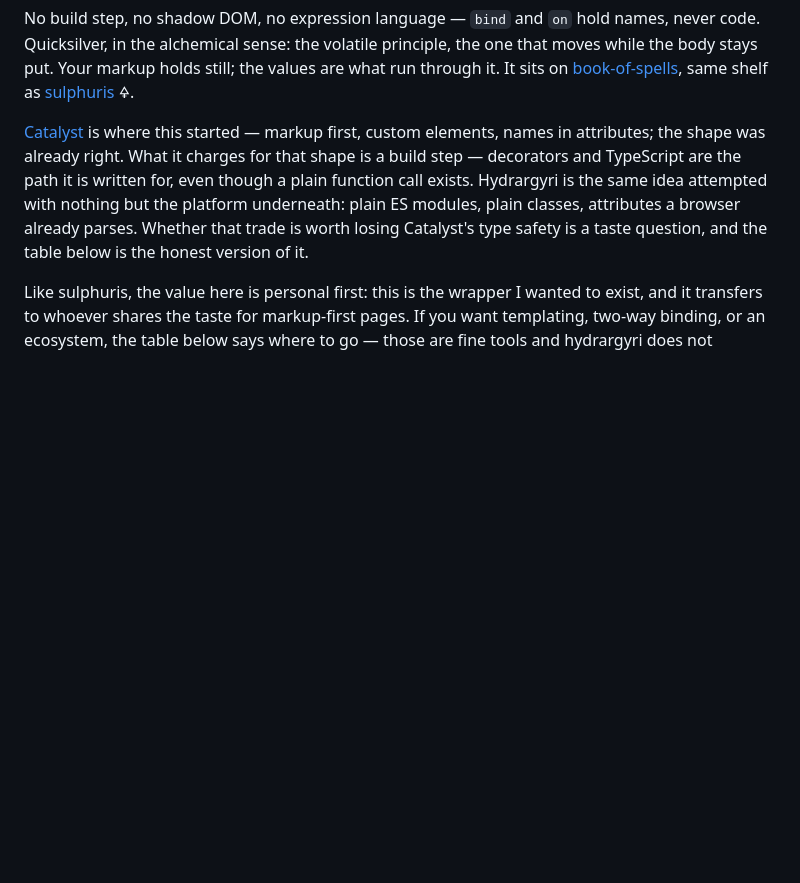
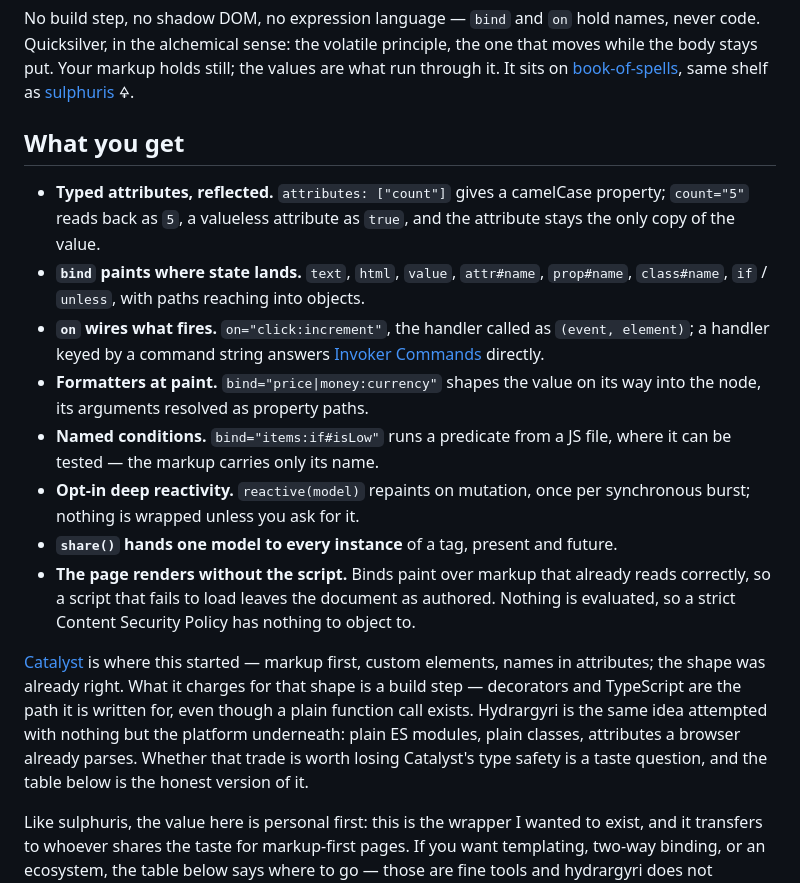
Before and after one commit to stamat/hydrargyri, a Markdown page: README.md, the part around the change. Drawn GitHub-style; blank space fills up the shorter version.

Commit message:
feature highlight on the readme

```diff
--- a/README.md
+++ b/README.md
@@ -41,6 +41,29 @@ the one that moves while the body stays put. Your markup holds still; the values
 are what run through it. It sits on
 [book-of-spells](https://github.com/stamat/book-of-spells), same shelf as
 [sulphuris](https://github.com/stamat/sulphuris) 🜍.
+
+## What you get
+
+- **Typed attributes, reflected.** `attributes: ["count"]` gives a camelCase
+  property; `count="5"` reads back as `5`, a valueless attribute as `true`, and
+  the attribute stays the only copy of the value.
+- **`bind` paints where state lands.** `text`, `html`, `value`, `attr#name`,
+  `prop#name`, `class#name`, `if` / `unless`, with paths reaching into objects.
+- **`on` wires what fires.** `on="click:increment"`, the handler called as
+  `(event, element)`; a handler keyed by a command string answers
+  [Invoker Commands](https://developer.mozilla.org/en-US/docs/Web/API/Invoker_Commands_API)
+  directly.
+- **Formatters at paint.** `bind="price|money:currency"` shapes the value on its
+  way into the node, its arguments resolved as property paths.
+- **Named conditions.** `bind="items:if#isLow"` runs a predicate from a JS file,
+  where it can be tested — the markup carries only its name.
+- **Opt-in deep reactivity.** `reactive(model)` repaints on mutation, once per
+  synchronous burst; nothing is wrapped unless you ask for it.
+- **`share()` hands one model to every instance** of a tag, present and future.
+- **The page renders without the script.** Binds paint over markup that already
+  reads correctly, so a script that fails to load leaves the document as
+  authored. Nothing is evaluated, so a strict Content Security Policy has
+  nothing to object to.
 
 [Catalyst](https://github.com/github/catalyst) is where this started — markup
 first, custom elements, names in attributes; the shape was already right. What
```
Also changed, not shown: CHANGELOG.md (+11 -0 lines).
